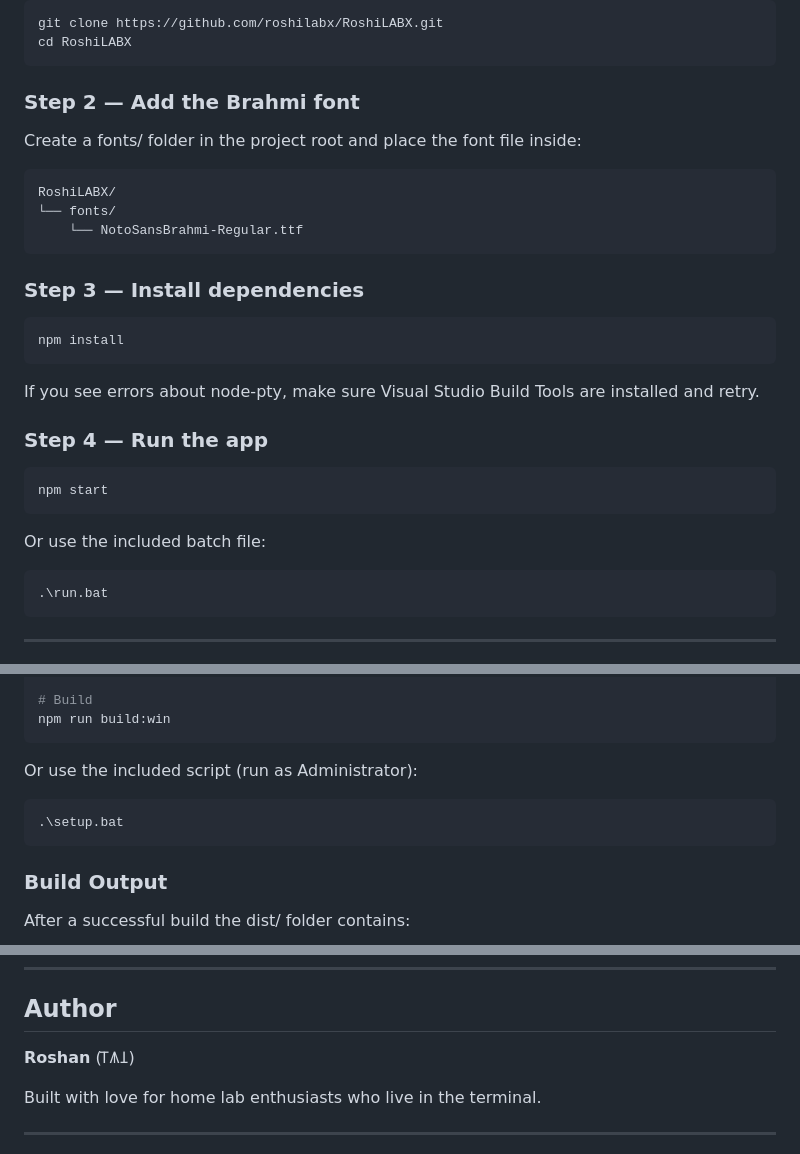
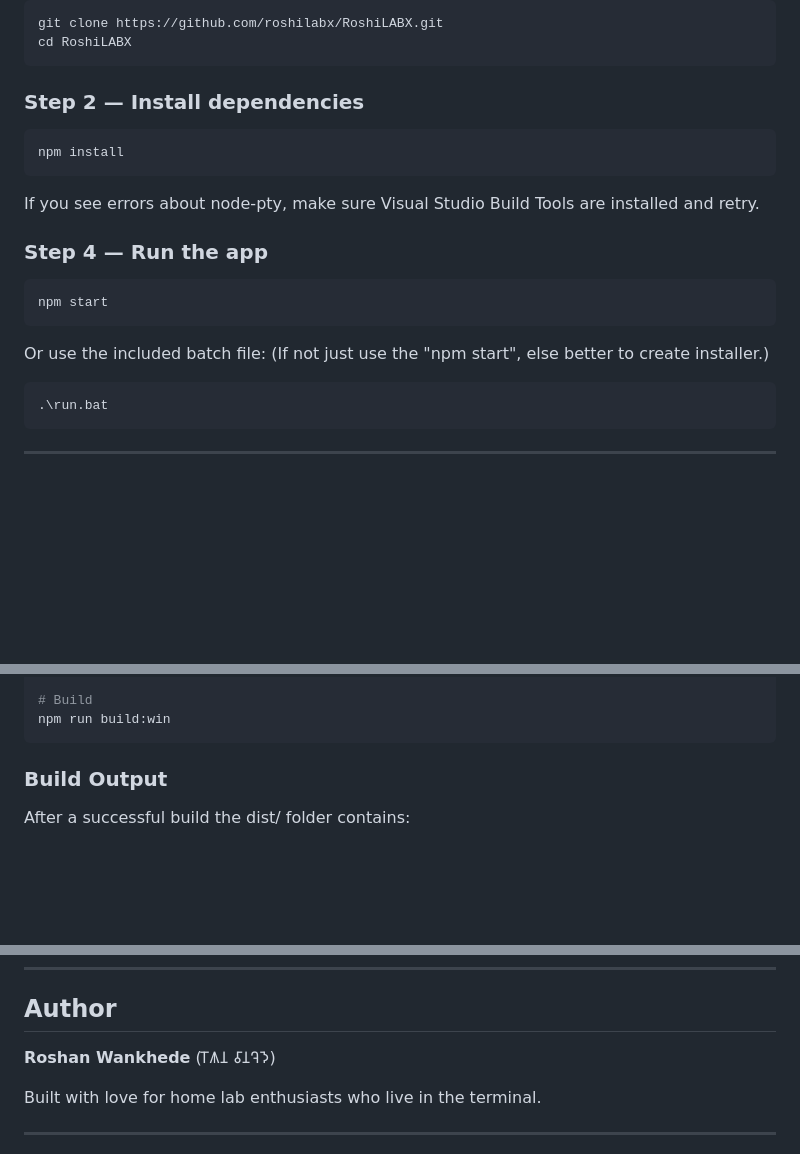
Before and after one commit to roshilabx/RoshiLABX, a Markdown page: README.md, 3 parts joined by grey strips. Rendered like a GitHub page; blank space fills up the shorter version.

Commit message:
Initial release RoshiLABX

````diff
--- a/README.md
+++ b/README.md
@@ -142,17 +142,7 @@ git clone https://github.com/roshilabx/RoshiLABX.git
 cd RoshiLABX
 ```
 
-### Step 2 — Add the Brahmi font
-
-Create a fonts/ folder in the project root and place the font file inside:
-
-```
-RoshiLABX/
-└── fonts/
-    └── NotoSansBrahmi-Regular.ttf
-```
-
-### Step 3 — Install dependencies
+### Step 2 — Install dependencies
 
 ```powershell
 npm install
@@ -166,7 +156,7 @@ If you see errors about node-pty, make sure Visual Studio Build Tools are instal
 npm start
 ```
 
-Or use the included batch file:
+Or use the included batch file: (If not just use the "npm start", else better to create installer.)
 
 ```powershell
 .\run.bat
@@ -189,12 +179,6 @@ Remove-Item -Recurse -Force "$env:LOCALAPPDATA\electron-builder\Cache\winCodeSig
 
 # Build
 npm run build:win
-```
-
-Or use the included script (run as Administrator):
-
-```powershell
-.\setup.bat
 ```
 
 ### Build Output
@@ -352,7 +336,7 @@ MIT License — see LICENSE for details.
 
 ## Author
 
-**Roshan** (𑀭𑁄𑀰𑀦)
+**Roshan Wankhede** (𑀭𑁄𑀰𑀦 𑀯𑀸𑀦𑀔𑁂𑀤𑁂)
 
 Built with love for home lab enthusiasts who live in the terminal.
 
````
